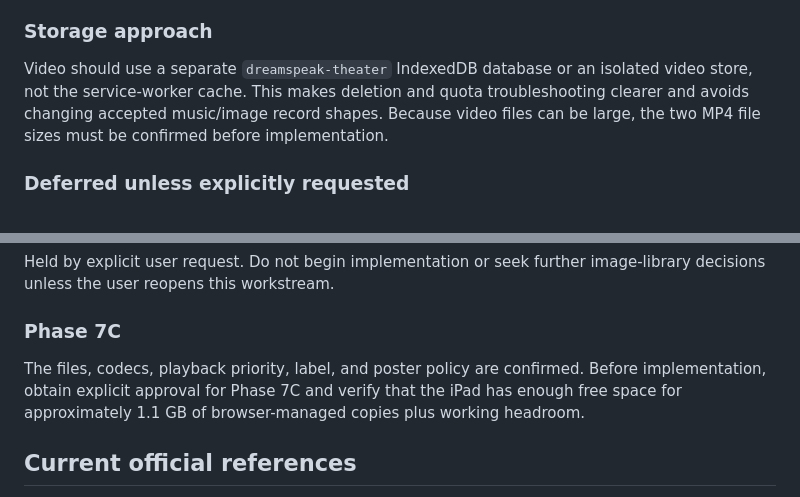
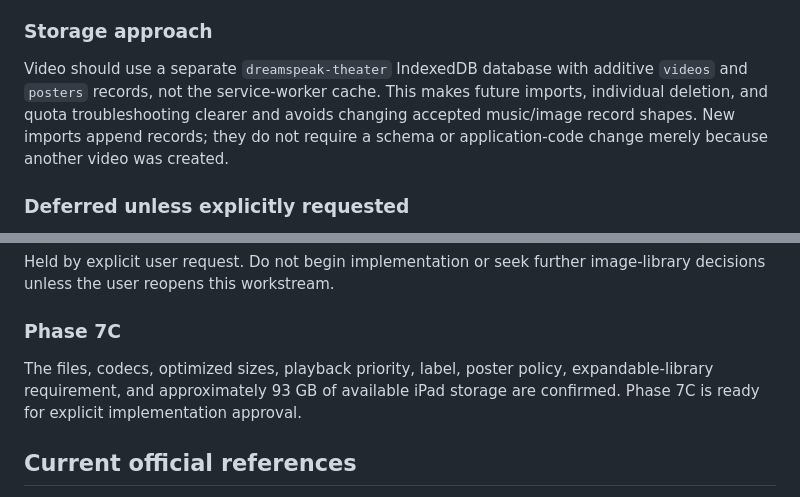
Before and after one commit to teresaonhercompy/quiet-draft, a Markdown page: docs/PHASE_7_SCOPING.md, 2 parts joined by grey strips. GitHub-like rendering.

```diff
--- a/docs/PHASE_7_SCOPING.md
+++ b/docs/PHASE_7_SCOPING.md
@@ -152,7 +158,7 @@ Local MP4 playback best matches the existing architecture and works offline. Unl
 
 ### Storage approach
 
-Video should use a separate `dreamspeak-theater` IndexedDB database or an isolated video store, not the service-worker cache. This makes deletion and quota troubleshooting clearer and avoids changing accepted music/image record shapes. Because video files can be large, the two MP4 file sizes must be confirmed before implementation.
+Video should use a separate `dreamspeak-theater` IndexedDB database with additive `videos` and `posters` records, not the service-worker cache. This makes future imports, individual deletion, and quota troubleshooting clearer and avoids changing accepted music/image record shapes. New imports append records; they do not require a schema or application-code change merely because another video was created.
 
 ### Deferred unless explicitly requested
 
@@ -179,7 +185,7 @@ Held by explicit user request. Do not begin implementation or seek further image
 
 ### Phase 7C
 
-The files, codecs, playback priority, label, and poster policy are confirmed. Before implementation, obtain explicit approval for Phase 7C and verify that the iPad has enough free space for approximately 1.1 GB of browser-managed copies plus working headroom.
+The files, codecs, optimized sizes, playback priority, label, poster policy, expandable-library requirement, and approximately 93 GB of available iPad storage are confirmed. Phase 7C is ready for explicit implementation approval.
 
 ## Current official references
 
```
Also changed, not shown: other parts of docs/PHASE_7_SCOPING.md (+13 -7 lines), docs/PROJECT_STATUS.md (+5 -3 lines).
